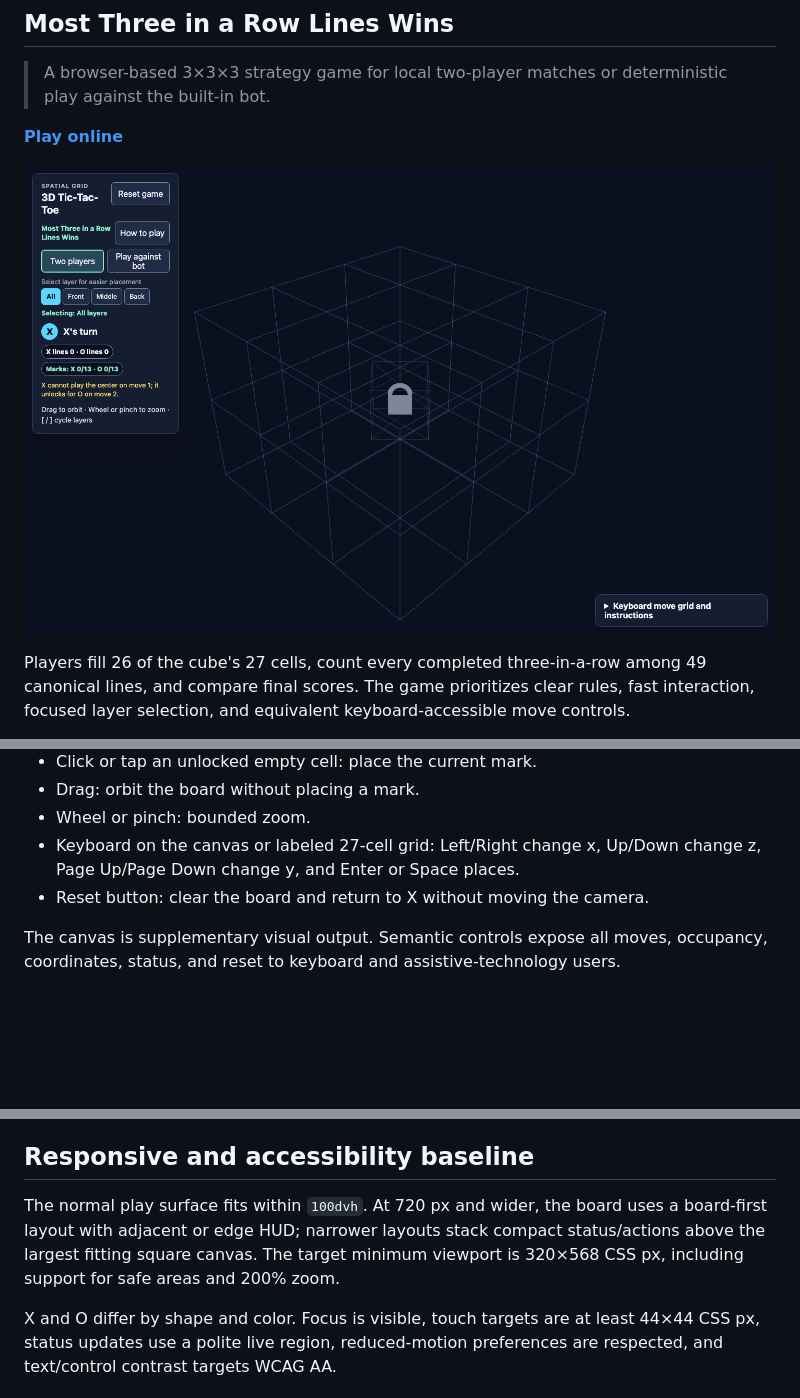
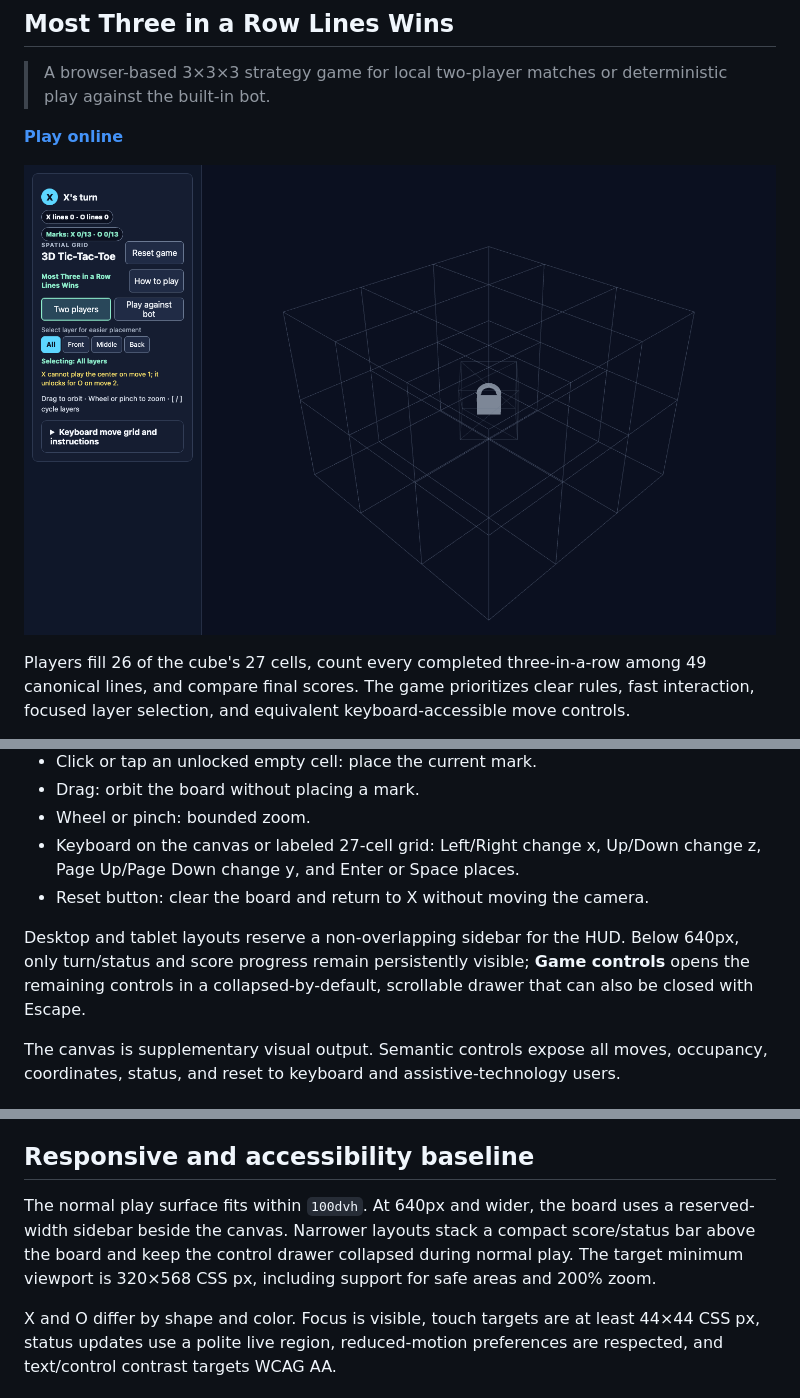
Before and after one commit to danrudy33/3d-tic-tac-toe, a Markdown page: README.md, 3 parts joined by grey strips. GitHub-like rendering; pictures changed too: qa-evidence/desktop-initial.png; blank space fills up the shorter version.

Commit message:
Fix responsive HUD and mobile controls drawer

```diff
--- a/README.md
+++ b/README.md
@@ -97,6 +97,8 @@ Ids therefore run from 0 through 26, with x changing fastest. The game state sto
 - Keyboard on the canvas or labeled 27-cell grid: Left/Right change x, Up/Down change z, Page Up/Page Down change y, and Enter or Space places.
 - Reset button: clear the board and return to X without moving the camera.
 
+Desktop and tablet layouts reserve a non-overlapping sidebar for the HUD. Below 640px, only turn/status and score progress remain persistently visible; **Game controls** opens the remaining controls in a collapsed-by-default, scrollable drawer that can also be closed with Escape.
+
 The canvas is supplementary visual output. Semantic controls expose all moves, occupancy, coordinates, status, and reset to keyboard and assistive-technology users.
 
 ## Architecture boundaries
@@ -123,7 +125,7 @@ Important decisions:
 
 ## Responsive and accessibility baseline
 
-The normal play surface fits within `100dvh`. At 720 px and wider, the board uses a board-first layout with adjacent or edge HUD; narrower layouts stack compact status/actions above the largest fitting square canvas. The target minimum viewport is 320×568 CSS px, including support for safe areas and 200% zoom.
+The normal play surface fits within `100dvh`. At 640px and wider, the board uses a reserved-width sidebar beside the canvas. Narrower layouts stack a compact score/status bar above the board and keep the control drawer collapsed during normal play. The target minimum viewport is 320×568 CSS px, including support for safe areas and 200% zoom.
 
 X and O differ by shape and color. Focus is visible, touch targets are at least 44×44 CSS px, status updates use a polite live region, reduced-motion preferences are respected, and text/control contrast targets WCAG AA.
 
```
Also changed, not shown: DESIGN.md (+2 -0 lines), SPEC.md (+1 -0 lines), qa-evidence/canvas-after-drag.png, qa-evidence/canvas-after-reset.png, qa-evidence/canvas-after-zoom.png, qa-evidence/desktop-win.png, qa-evidence/mobile-320x568.png, 7 other files.
